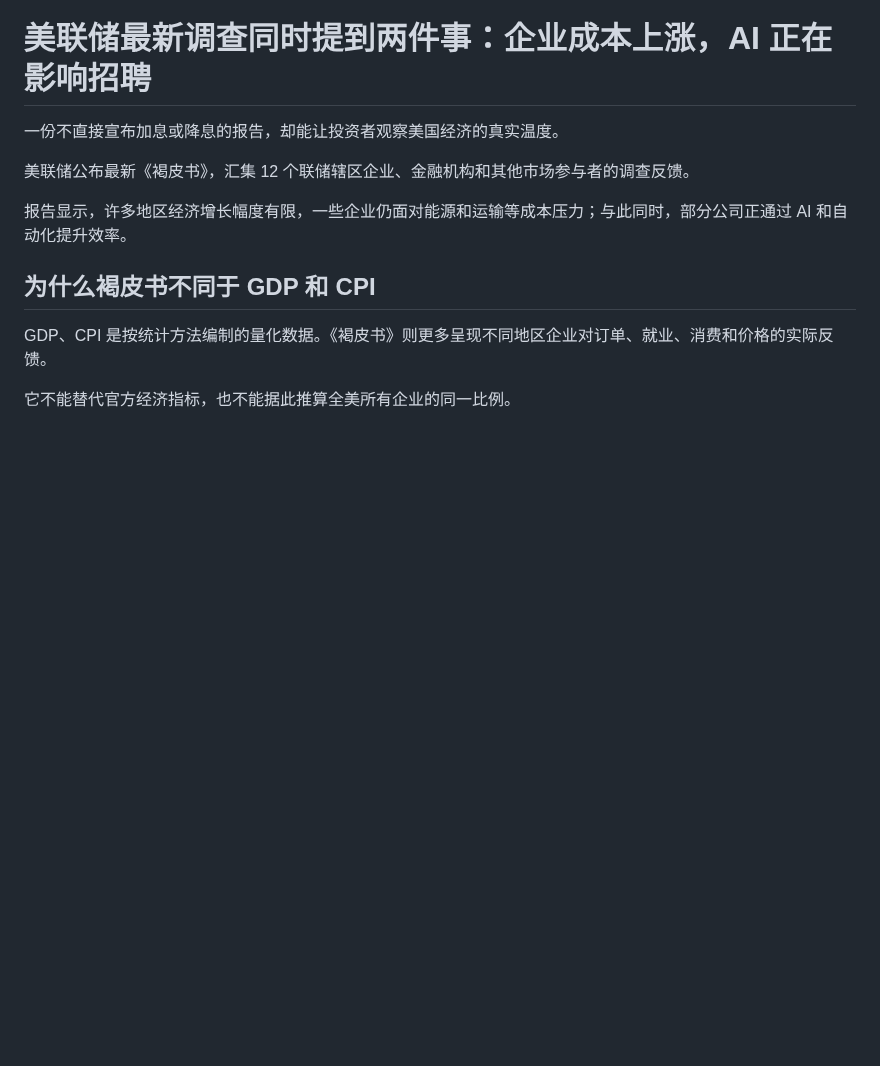
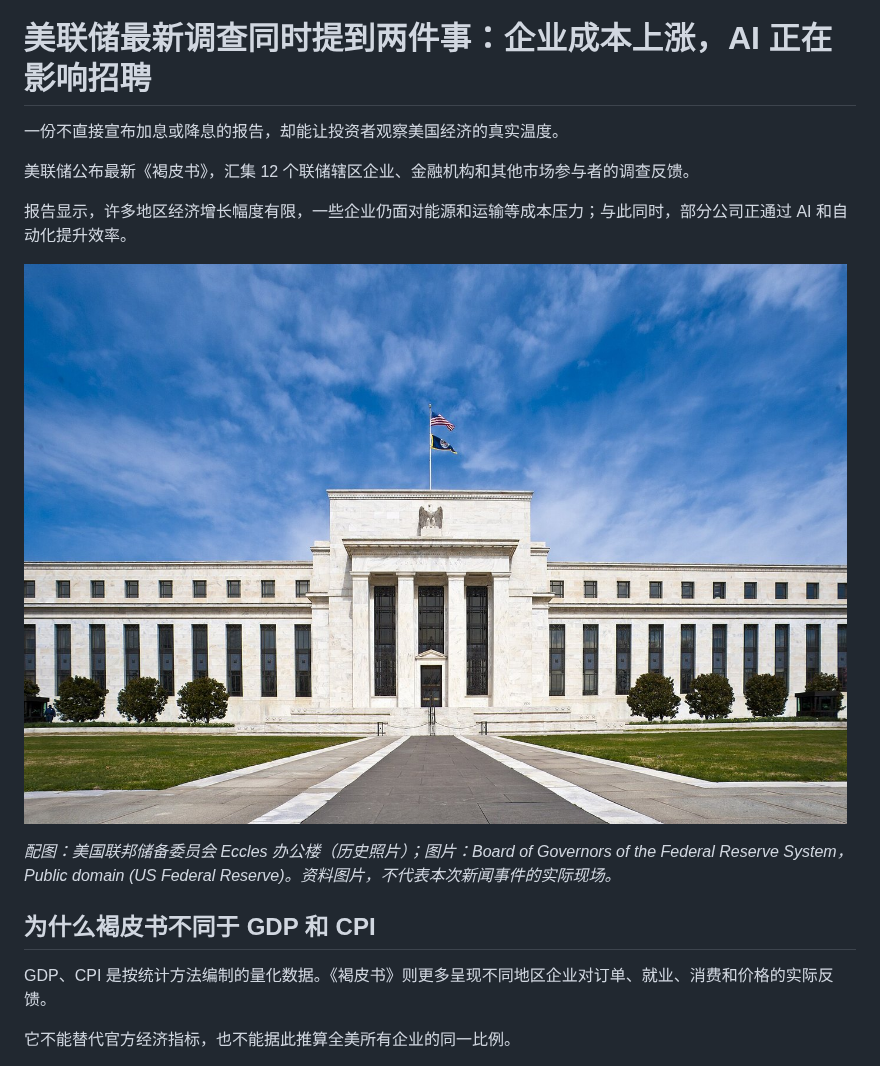
Before and after one commit to dericklau3/global-insights, a Markdown page: 10-15/11_美联储褐皮书_AI就业与通胀.md, the part around the change. GitHub-like rendering; pictures changed too: 10-15/assets/11_Fed_01.jpg (added); blank space fills up the shorter version.

```diff
--- a/10-15/11_美联储褐皮书_AI就业与通胀.md
+++ b/10-15/11_美联储褐皮书_AI就业与通胀.md
@@ -5,6 +5,10 @@
 美联储公布最新《褐皮书》，汇集 12 个联储辖区企业、金融机构和其他市场参与者的调查反馈。
 
 报告显示，许多地区经济增长幅度有限，一些企业仍面对能源和运输等成本压力；与此同时，部分公司正通过 AI 和自动化提升效率。
+
+![美国联邦储备委员会 Eccles 办公楼（历史照片）](assets/11_Fed_01.jpg)
+
+*配图：美国联邦储备委员会 Eccles 办公楼（历史照片）；图片：Board of Governors of the Federal Reserve System，Public domain (US Federal Reserve)。资料图片，不代表本次新闻事件的实际现场。*
 
 ## 为什么褐皮书不同于 GDP 和 CPI
 
```
Also changed, not shown: 10-15/README.md (+2 -2 lines), 10-15/assets/11_Fed_cover.jpg (added).
